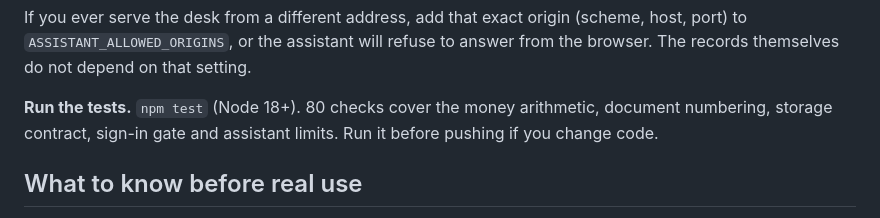
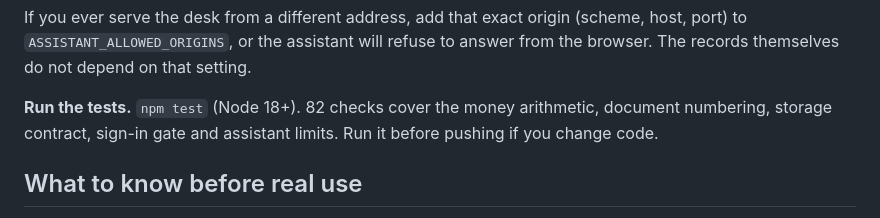
Before and after one commit to Oluu32/akinlowo-global-dealership, a Markdown page: HANDOVER.md, the part around the change. Drawn GitHub-style.

Commit message:
Correct the test count in the handover guide
The suite grew to 82 checks with the correction and keepalive tests, so the
owner's guide should not understate what runs.

🤖 Generated with Codebuff
Co-Authored-By: Codebuff <noreply@codebuff.com>

```diff
--- a/HANDOVER.md
+++ b/HANDOVER.md
@@ -145,7 +145,7 @@ If you ever serve the desk from a different address, add that exact origin (sche
 host, port) to `ASSISTANT_ALLOWED_ORIGINS`, or the assistant will refuse to answer
 from the browser. The records themselves do not depend on that setting.
 
-**Run the tests.** `npm test` (Node 18+). 80 checks cover the money arithmetic,
+**Run the tests.** `npm test` (Node 18+). 82 checks cover the money arithmetic,
 document numbering, storage contract, sign-in gate and assistant limits. Run it
 before pushing if you change code.
 
```
